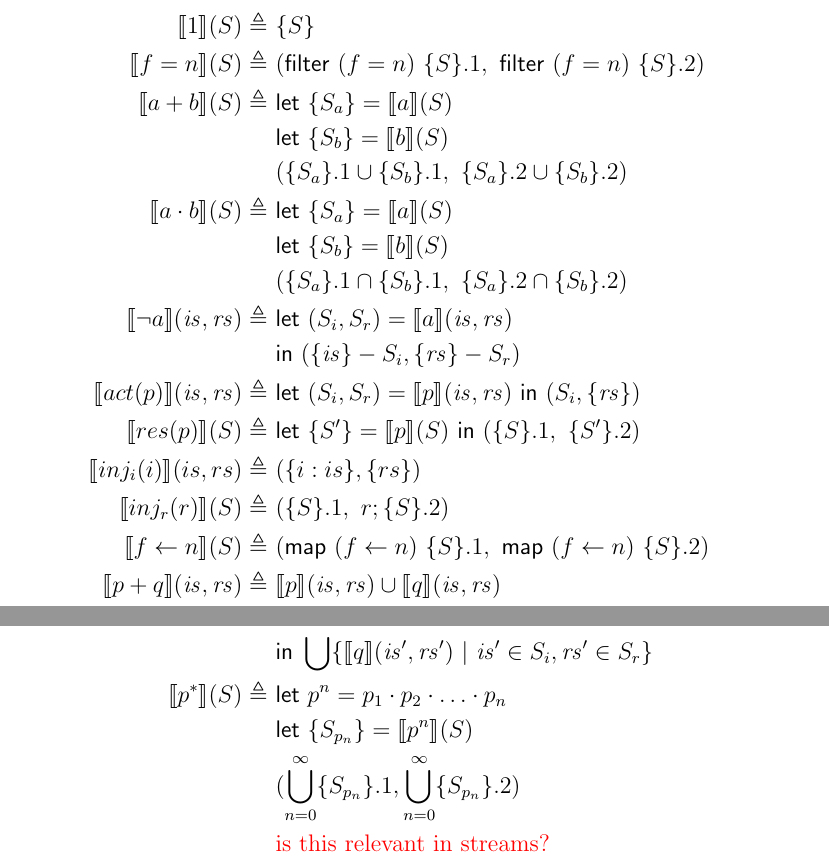
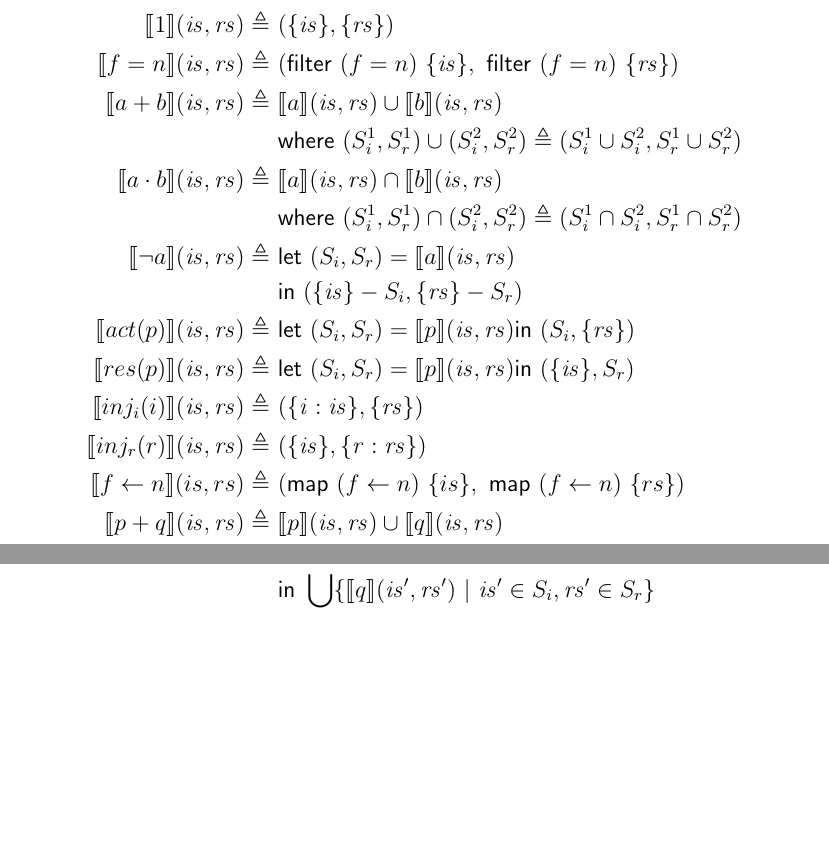
Before and after one commit to 16seftos/Hardware_KAT, a LaTeX document (Language.tex): two parts of page 2 of 9, joined at a grey line, cut so that both start at the same text, the shorter picture padded with empty space. Compiled offline with pdfLaTeX.

Commit message:
Adjusted High-Level-Language Semantics: All now follow the is/rs format returning P(s) X p(s). Filter and map need to be adjusted possibly.  The definitions of f/m should take sets and return sets.

```diff
--- a/Language.tex
+++ b/Language.tex
@@ -91,33 +91,30 @@
             (\emptyset , \emptyset)
             \\ %or null-stream?
         %Identity
-        \interp{ 1 }(S)
+        \interp{ 1 }(\mathit{is}, \mathit{rs})
             \triangleq\ &
-            \{S\}
+            (\{\mathit{is}\},\{\mathit{rs}\})
             \\
         %Test
-        \interp{ f=n }(S)
+        \interp{ f=n }(\mathit{is}, \mathit{rs})
             \triangleq\ &
-            (\mathsf{filter}\ (f=n)\ \{S\}.1,\
-             \mathsf{filter}\ (f=n)\ \{S\}.2)
+            (\mathsf{filter}\ (f=n)\ \{\mathit{is}\},\
+             \mathsf{filter}\ (f=n)\ \{\mathit{rs}\})
             \\
         %Sum
-        \interp{ a + b }(S)
+        \interp{ a + b }(\mathit{is}, \mathit{rs})
             \triangleq\ &
-             \mathsf{let}\ \{S_a\} = \interp{ a }(S) \\
-            &\mathsf{let}\ \{S_b\} = \interp{ b }(S) \\
-            &(\{S_a\}.1 \cup \{S_b\}.1,\ \{S_a\}.2 \cup \{S_b\}.2)
-            %I think that singleton set format is unecessary here
-            \\
-            %Must be Sa.1 <op> Sb.1 because Sa <op> Sb implies all can change each other.
+            \interp { a }(\mathit{is}, \mathit{rs})\cup
+            \interp { b }(\mathit{is}, \mathit{rs}) \\
+            &\mathsf{where}\ (S_i^1, S_r^1)\cup (S_i^2, S_r^2)\triangleq
+                (S_i^1\cup S_i^2, S_r^1\cup S_r^2)\\
         %Product
-        \interp { a \cdot b }(S)
+        \interp { a \cdot b }(\mathit{is}, \mathit{rs})
             \triangleq\ &
-             \mathsf{let}\ \{S_a\} = \interp { a }(S) \\
-            &\mathsf{let}\ \{S_b\} = \interp { b }(S) \\
-            &(\{S_a\}.1 \cap \{S_b\}.1,\ \{S_a\}.2 \cap \{S_b\}.2)
-            \\
-            %Must be Sa.1 <op> Sb.1 because Sa <op> Sb implies all can change each other.
+            \interp { a }(\mathit{is}, \mathit{rs})\cap
+            \interp { b }(\mathit{is}, \mathit{rs}) \\
+            &\mathsf{where}\ (S_i^1, S_r^1)\cap (S_i^2, S_r^2)\triangleq
+                (S_i^1\cap S_i^2, S_r^1\cap S_r^2)\\
         %Negation
         \interp { \neg a }(\mathit{is}, \mathit{rs})
             \triangleq\ &
@@ -127,31 +124,31 @@
         %Action-only Slice
         \interp { act(p) }(\mathit{is}, \mathit{rs})
             \triangleq\ &
-            \mathsf{let}\ (S_i,S_r) = \interp {p}(\mathit{is}, \mathit{rs})\
+            \mathsf{let}\ (S_i,S_r) = \interp {p}(\mathit{is}, \mathit{rs})
             \mathsf{in}\ (S_i, \{\mathit{rs}\})
             \\
         %Result-only Slice
-        \interp { res(p) }(S)
+        \interp { res(p) }(\mathit{is}, \mathit{rs})
             \triangleq\ &
-            \mathsf{let}\ \{S'\} = \interp {p}(S)\
-            \mathsf{in}\ (\{S\}.1,\ \{S'\}.2)
+            \mathsf{let}\ (S_i,S_r) = \interp {p}(\mathit{is}, \mathit{rs})
+            \mathsf{in}\ (\{\mathit{is}\}, S_r)
             \\
         %Injection Action
-        \interp { inj_{i}(i) }(is, rs)
+        \interp { inj_{i}(i) }(\mathit{is}, \mathit{rs})
             \triangleq\ &
-            (\{i : is\}, \{rs\})
+            (\{\mathit{i : is}\}, \{\mathit{rs}\})
             %or ::?  ; is sequential
             \\
         %Injection Result
-        \interp { inj_{r}(r) }(S)
+        \interp { inj_{r}(r) }(\mathit{is}, \mathit{rs})
             \triangleq\ &
-            (\{S\}.1,\ r ; \{S\}.2)
+            (\{\mathit{is}\},\{ \mathit{r : rs}\})
             \\
         %Modification
-        \interp { f \leftarrow n }(S)
+        \interp { f \leftarrow n }(is, rs)
             \triangleq\ &
-            (\mathsf{map}\ (f\leftarrow n)\ \{S\}.1,\
-             \mathsf{map}\ (f\leftarrow n)\ \{S\}.2)
+            (\mathsf{map}\ (f\leftarrow n)\ \{is\},\
+             \mathsf{map}\ (f\leftarrow n)\ \{rs\})
             \\ % could use editing?
         %Policy Union
         \interp { p + q }(\mathit{is}, \mathit{rs})
@@ -165,24 +162,12 @@
         \interp { p \cdot q }(\mathit{is}, \mathit{rs})
             \triangleq\ &
             \mathsf{let}\ (S_i, S_r) = \interp{p}(is, rs)\\
-            &\mathsf{in}\ \bigcup \{\interp{q}(\mathit{is}',\mathit{rs}')\ |\
-                       \mathit{is}'\in S_i, \mathit{rs'}\in S_r\}\\
+            &\mathsf{in}\ \bigcup \{\interp{q}(\mathit{is}',\mathit{rs}')\ |\ \mathit{is}'\in S_i, \mathit{rs'}\in S_r\}\\
             %\mathsf{let}\ S' =
             %\interp { p }(S)
             %\\
             %&\interp { q }(S')
             %\\
-            %&\textcolor{red}{or}\\
-        %Policy Kleene Star
-        \interp { p ^{*} } (S)
-            \triangleq\ &
-            \mathsf{let}\ p^{n} = p_{1} \cdot p_{2} \cdot \ldots \cdot p_{n}
-            \\
-            &\mathsf{let}\ \{S_{p_{n}}\} = \interp { p^{n} } (S)
-            \\
-            &(\bigcup^{\infty}_{n=0} \{S_{p_{n}}\}.1,\bigcup^{\infty}_{n=0} \{S_{p_{n}}\}.2)
-            \\
-            & \textcolor{red}{\text{is this relevant in streams?}}\\
     \end{align*}
     %This is required because it will overflow the page otherwise.
     \begin{align*}
```
Lines whose indentation alone changed are shown as unchanged.
